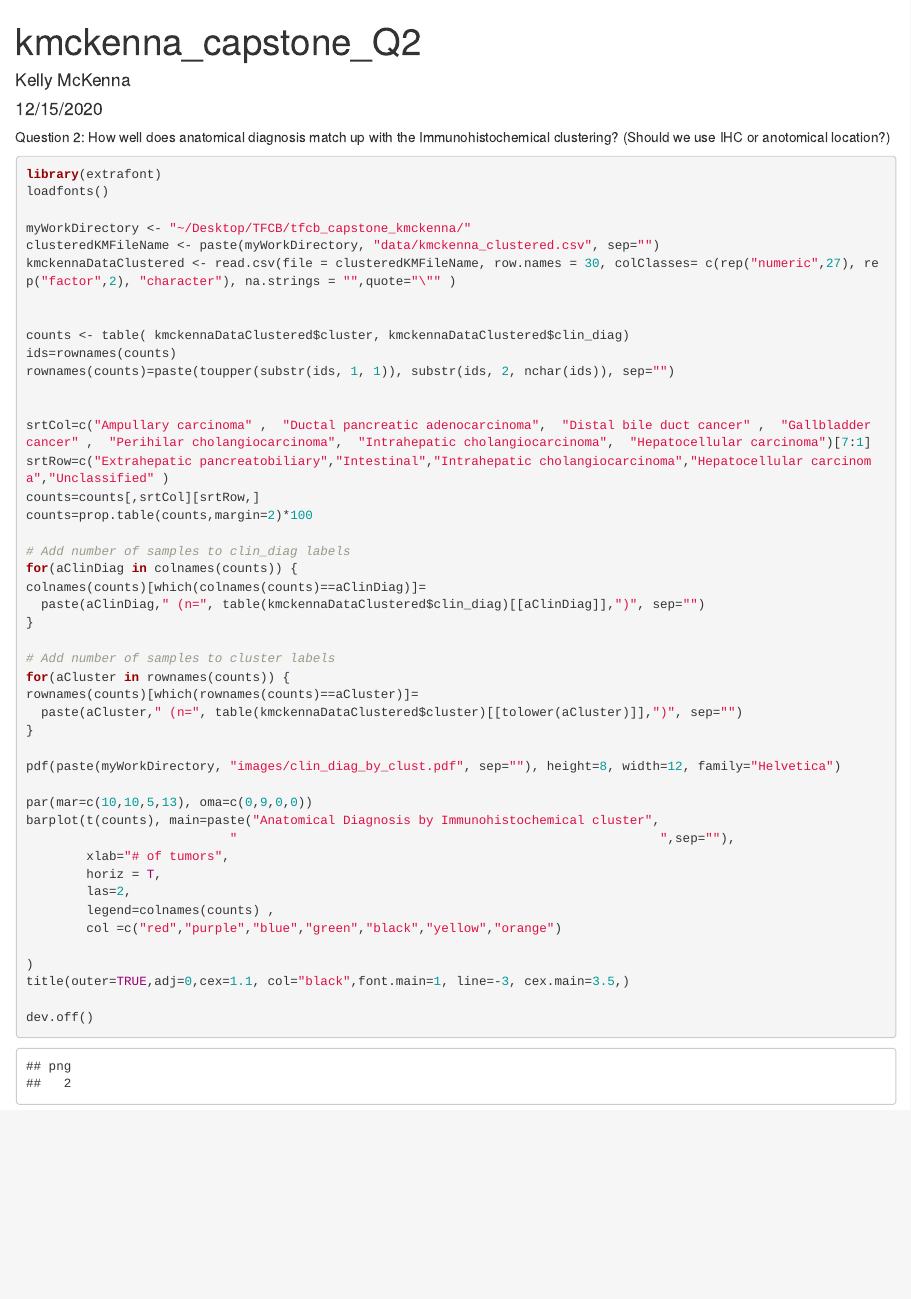
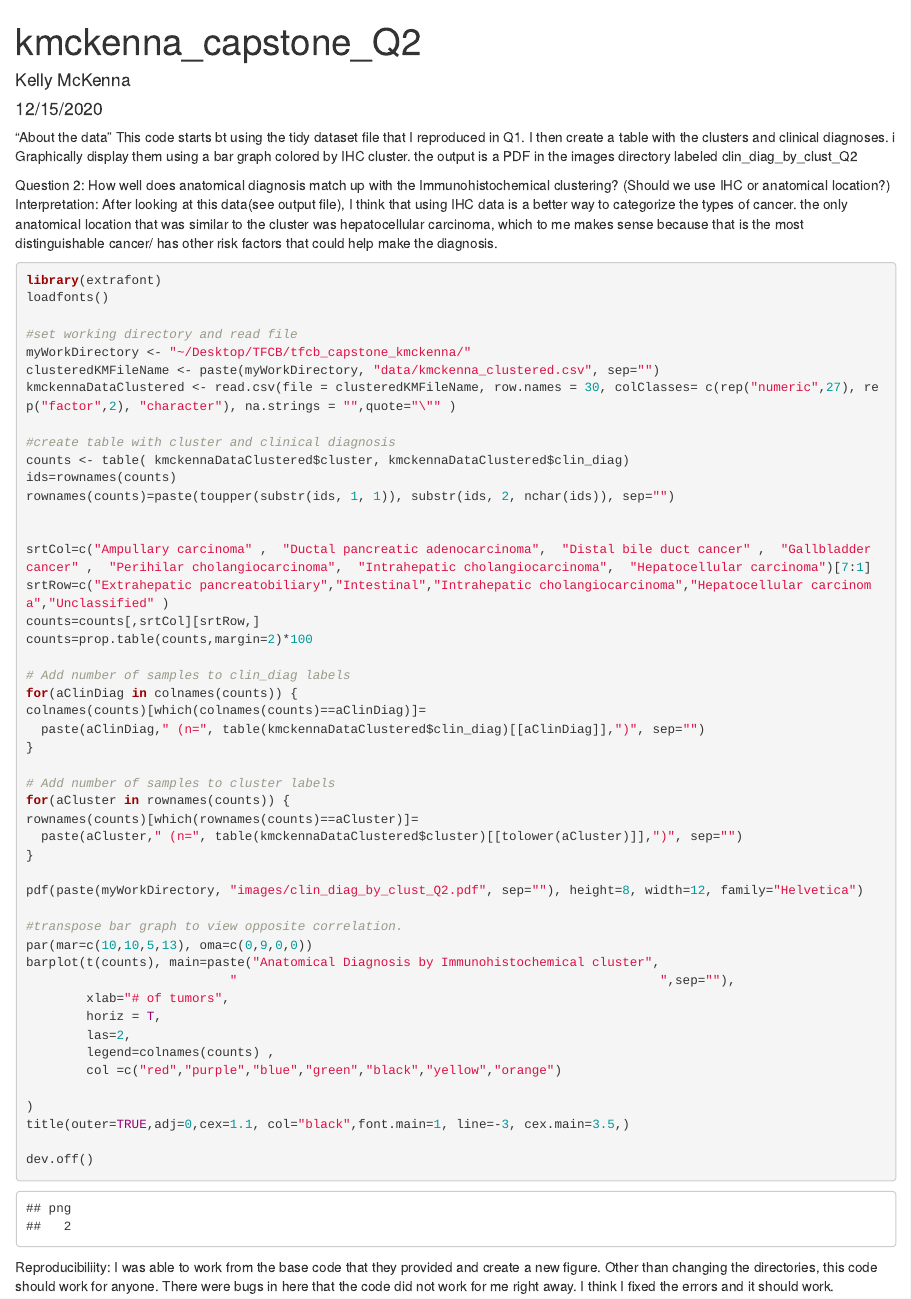
Before and after one commit to k-mckenna/tfcb_capstone_kmckenna, an R Markdown document (code/kmckenna_capstone_Q2.Rmd): the page in a window 1100 px wide, from its top. Rendered offline with R 4.5, knitr and Pandoc, with nearby package versions.

Commit message:
finished Q1 and Q2

````diff
--- a/code/kmckenna_capstone_Q2.Rmd
+++ b/code/kmckenna_capstone_Q2.Rmd
@@ -4,20 +4,25 @@ author: "Kelly McKenna"
 date: "12/15/2020"
 output: html_document
 ---
+“About the data”
+This code starts bt using the tidy dataset file that I reproduced in Q1. I then create a table with the clusters and clinical diagnoses. i Graphically display them using a bar graph colored by IHC cluster. the output is a PDF in the images directory labeled clin_diag_by_clust_Q2
+
 
 Question 2: How well does anatomical diagnosis match up with the Immunohistochemical clustering?
-  (Should we use IHC or anotomical location?)
-
+  (Should we use IHC or anatomical location?)
+Interpretation:
+After looking at this data(see output file), I think that using IHC data is a better way to categorize the types of cancer. the only anatomical location that was similar to the cluster was hepatocellular carcinoma, which to me makes sense because that is the most distinguishable cancer/ has other risk factors that could help make the diagnosis.
 
 ```{r, "Extra Figure 1"}
 library(extrafont)
 loadfonts()
 
+#set working directory and read file
 myWorkDirectory <- "~/Desktop/TFCB/tfcb_capstone_kmckenna/"
 clusteredKMFileName <- paste(myWorkDirectory, "data/kmckenna_clustered.csv", sep="")
 kmckennaDataClustered <- read.csv(file = clusteredKMFileName, row.names = 30, colClasses= c(rep("numeric",27), rep("factor",2), "character"), na.strings = "",quote="\"" )
 
-
+#create table with cluster and clinical diagnosis
 counts <- table( kmckennaDataClustered$cluster, kmckennaDataClustered$clin_diag)
 ids=rownames(counts)
 rownames(counts)=paste(toupper(substr(ids, 1, 1)), substr(ids, 2, nchar(ids)), sep="")
@@ -40,8 +45,9 @@ rownames(counts)[which(rownames(counts)==aCluster)]=
   paste(aCluster," (n=", table(kmckennaDataClustered$cluster)[[tolower(aCluster)]],")", sep="")
 }
 
-pdf(paste(myWorkDirectory, "images/clin_diag_by_clust.pdf", sep=""), height=8, width=12, family="Helvetica")
+pdf(paste(myWorkDirectory, "images/clin_diag_by_clust_Q2.pdf", sep=""), height=8, width=12, family="Helvetica")
 
+#transpose bar graph to view opposite correlation.
 par(mar=c(10,10,5,13), oma=c(0,9,0,0))
 barplot(t(counts), main=paste("Anatomical Diagnosis by Immunohistochemical cluster",
                            "                                                        ",sep=""),
@@ -57,3 +63,7 @@ title(outer=TRUE,adj=0,cex=1.1, col="black",font.main=1, line=-3, cex.main=3.5,)
 dev.off()
 
 ```
+
+Reproducibiliity:
+I was able to work from the base code that they provided and create a new figure. Other than changing the directories, this code should work for anyone.
+There were bugs in here that the code did not work for me right away. I think I fixed the errors and it should work.
````
Also changed, not shown: code/kmckenna_capstone_Q1.Rmd (+15 -2 lines), README.md, images/clin_diag_by_clust.pdf (deleted), images/clin_diag_by_clust_Q2.pdf (added), images/hierarchical_clust.pdf (deleted), images/hierarchical_clust_Q1.pdf (added), 3 other files.
